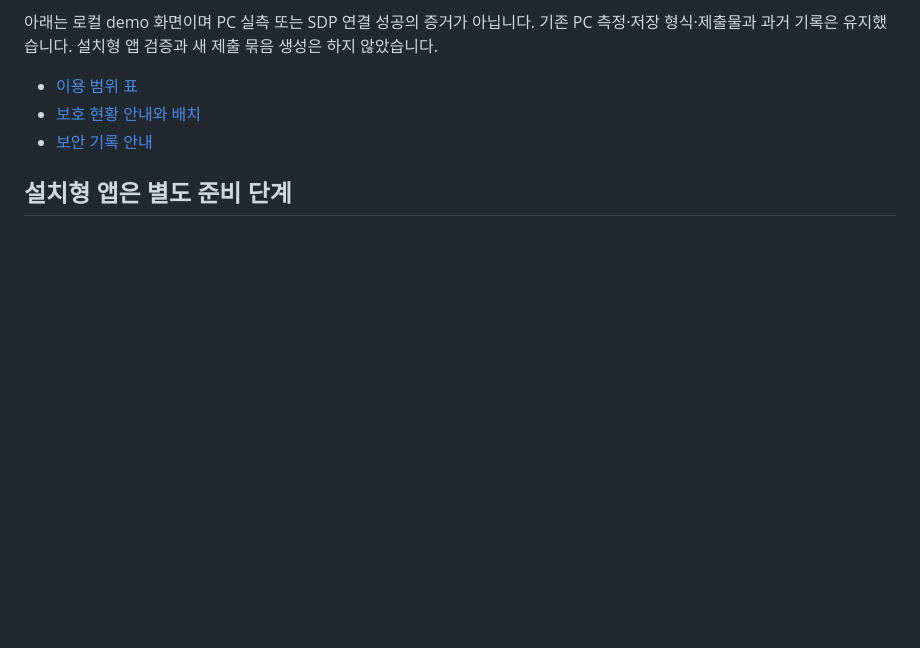
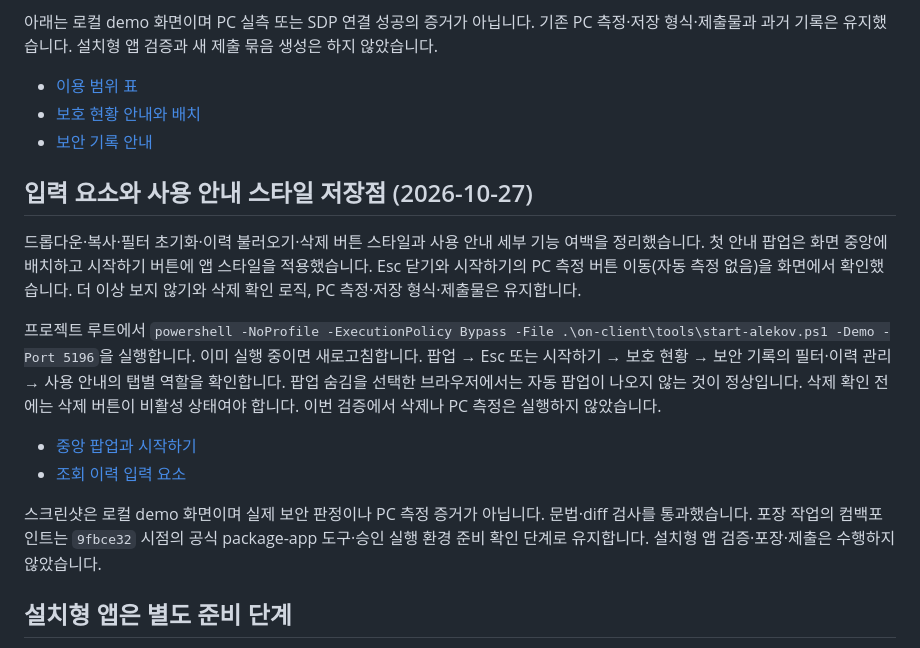
Before and after one commit to jkimsvsd-code/choi-bujang-secret-vault, a Markdown page: README.md, the part around the change. GitHub-like rendering; blank space fills up the shorter version.

Commit message:
style(ui): unify controls and center onboarding dialog

```diff
--- a/README.md
+++ b/README.md
@@ -106,6 +106,17 @@ PC 측정·저장 형식·과거 검증 기록·기존 스크린샷·제출물
 - [이용 범위 표](docs/screenshots/availability-table.png)
 - [보호 현황 안내와 배치](docs/screenshots/protection-purpose.png)
 - [보안 기록 안내](docs/screenshots/records-purpose.png)
+
+## 입력 요소와 사용 안내 스타일 저장점 (2026-10-27)
+
+드롭다운·복사·필터 초기화·이력 불러오기·삭제 버튼 스타일과 사용 안내 세부 기능 여백을 정리했습니다. 첫 안내 팝업은 화면 중앙에 배치하고 시작하기 버튼에 앱 스타일을 적용했습니다. Esc 닫기와 시작하기의 PC 측정 버튼 이동(자동 측정 없음)을 화면에서 확인했습니다. 더 이상 보지 않기와 삭제 확인 로직, PC 측정·저장 형식·제출물은 유지합니다.
+
+프로젝트 루트에서 `powershell -NoProfile -ExecutionPolicy Bypass -File .\on-client\tools\start-alekov.ps1 -Demo -Port 5196`을 실행합니다. 이미 실행 중이면 새로고침합니다. 팝업 → Esc 또는 시작하기 → 보호 현황 → 보안 기록의 필터·이력 관리 → 사용 안내의 탭별 역할을 확인합니다. 팝업 숨김을 선택한 브라우저에서는 자동 팝업이 나오지 않는 것이 정상입니다. 삭제 확인 전에는 삭제 버튼이 비활성 상태여야 합니다. 이번 검증에서 삭제나 PC 측정은 실행하지 않았습니다.
+
+- [중앙 팝업과 시작하기](docs/screenshots/guide-centered-controls.png)
+- [조회 이력 입력 요소](docs/screenshots/record-control-styles.png)
+
+스크린샷은 로컬 demo 화면이며 실제 보안 판정이나 PC 측정 증거가 아닙니다. 문법·diff 검사를 통과했습니다. 포장 작업의 컴백포인트는 `9fbce32` 시점의 공식 package-app 도구·승인 실행 환경 준비 확인 단계로 유지합니다. 설치형 앱 검증·포장·제출은 수행하지 않았습니다.
 
 ## 설치형 앱은 별도 준비 단계
 
```
Also changed, not shown: docs/screenshots/guide-centered-controls.png (added), docs/screenshots/record-control-styles.png (added), 2 other files.
